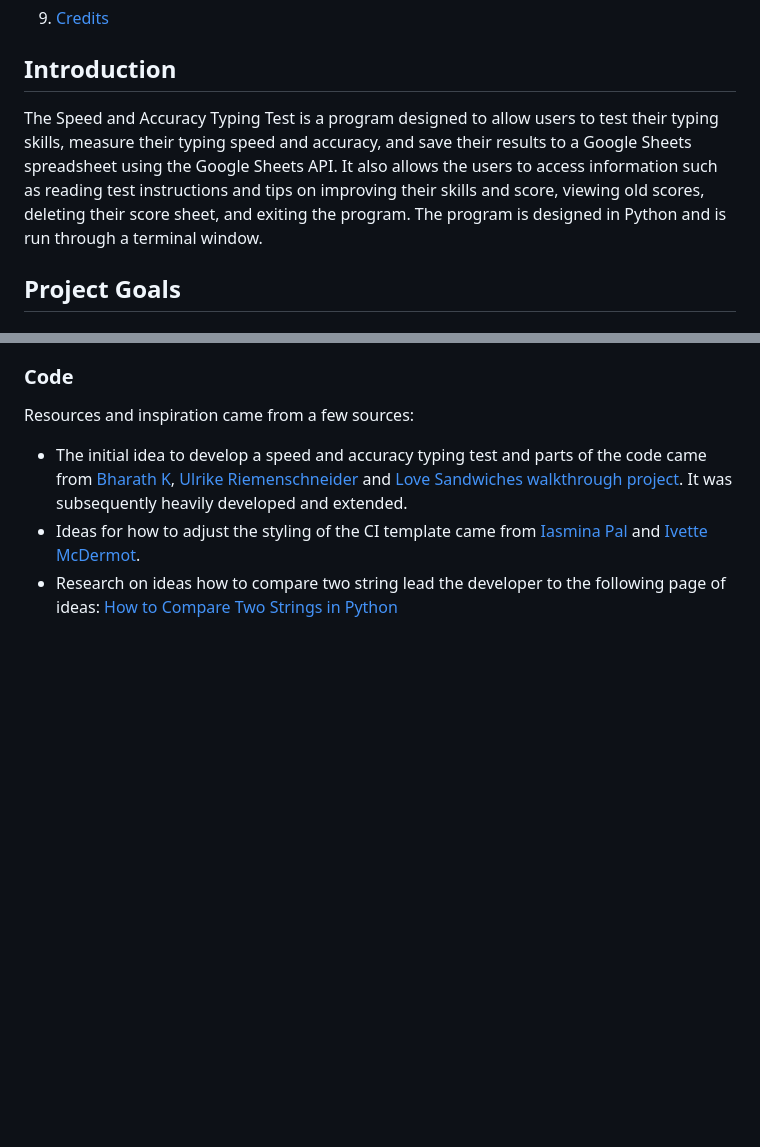
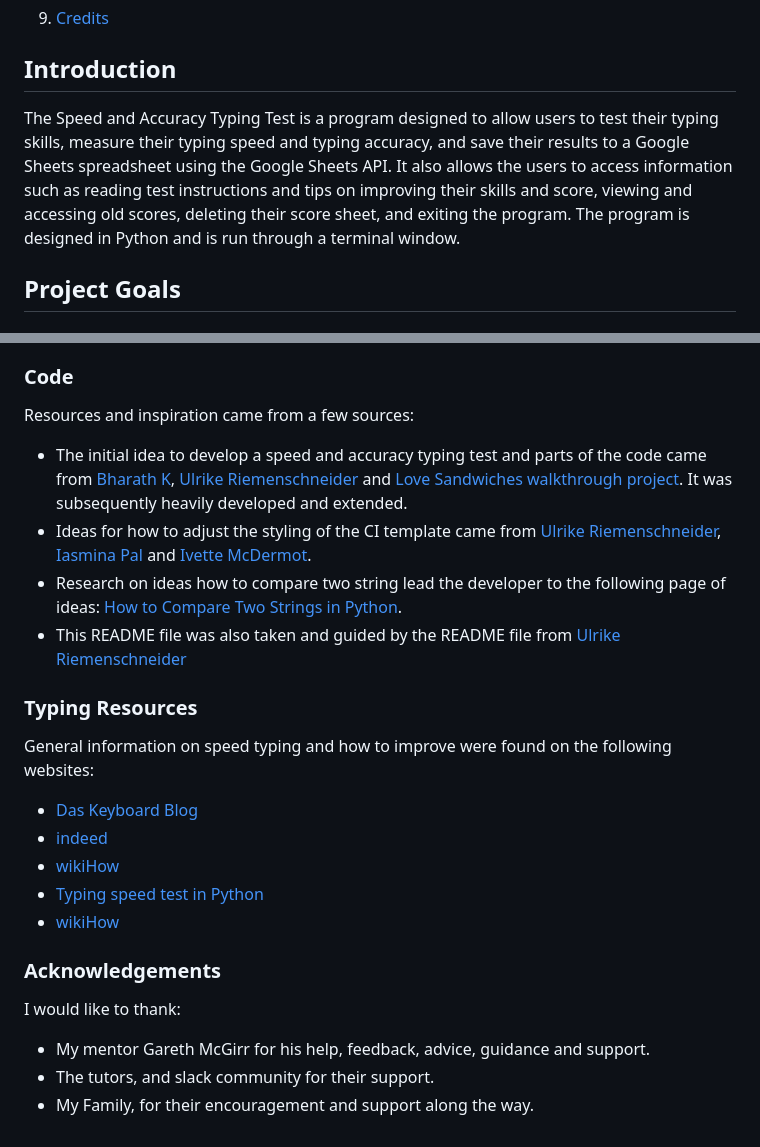
Before and after one commit to th-1982/speed-and-accuracy-typing-test, a Markdown page: README.md, 2 parts joined by grey strips. Drawn GitHub-style; blank space fills up the shorter version.

```diff
--- a/README.md
+++ b/README.md
@@ -70,7 +70,7 @@
 
 ## Introduction
 
-The Speed and Accuracy Typing Test is a program designed to allow users to test their typing skills, measure their typing speed and accuracy, and save their results to a Google Sheets spreadsheet using the Google Sheets API. It also allows the users to access information such as reading test instructions and tips on improving their skills and score, viewing old scores, deleting their score sheet, and exiting the program. The program is designed in Python and is run through a terminal window.
+The Speed and Accuracy Typing Test is a program designed to allow users to test their typing skills, measure their typing speed and typing accuracy, and save their results to a Google Sheets spreadsheet using the Google Sheets API. It also allows the users to access information such as reading test instructions and tips on improving their skills and score, viewing and accessing old scores, deleting their score sheet, and exiting the program. The program is designed in Python and is run through a terminal window.
 
 
 ## Project Goals
@@ -468,5 +468,23 @@ Resources and inspiration came from a few sources:
 
 * The initial idea to develop a speed and accuracy typing test and parts of the code came from [Bharath K](https://towardsdatascience.com/speed-typing-test-project-with-python-da1a56987a5b), [Ulrike Riemenschneider
 ](https://github.com/URiem/portfolio-project-3) and [Love Sandwiches walkthrough project](https://love-sandwiches-game-918ce8868871.herokuapp.com). It was subsequently heavily developed and extended.
-* Ideas for how to adjust the styling of the CI template came from [Iasmina Pal](https://github.com/useriasminna/american_pizza_order_system) and [Ivette McDermot](https://github.com/IvetteMcDermott/PP3-Python).
-* Research on ideas how to compare two string lead the developer to the following page of ideas: [How to Compare Two Strings in Python](https://miguendes.me/python-compare-strings)
+* Ideas for how to adjust the styling of the CI template came from [Ulrike Riemenschneider](https://github.com/URiem/portfolio-project-3), [Iasmina Pal](https://github.com/useriasminna/american_pizza_order_system) and [Ivette McDermot](https://github.com/IvetteMcDermott/PP3-Python).
+* Research on ideas how to compare two string lead the developer to the following page of ideas: [How to Compare Two Strings in Python](https://miguendes.me/python-compare-strings).
+* This README file was also taken and guided by the README file from [Ulrike Riemenschneider](https://github.com/URiem/portfolio-project-3/blob/main/README.md)
+
+### Typing Resources
+
+General information on speed typing and how to improve were found on the following websites:
+
+* [Das Keyboard Blog](https://www.daskeyboard.com/blog/average-typing-speed-and-words-per-minu)
+* [indeed](https://www.indeed.com/career-advice/career-development/improve-typing-skills)
+* [wikiHow](https://www.wikihow.com/Improve-Typing-Speed)
+* [Typing speed test in Python](https://iq.opengenus.org/typing-speed-test-in-python/)
+* [wikiHow](https://www.wikihow.com/Type-Faster)
+
+### Acknowledgements
+
+I would like to thank:
+* My mentor Gareth McGirr for his help, feedback, advice, guidance and support.
+* The tutors, and slack community for their support.
+* My Family, for their encouragement and support along the way.
```
